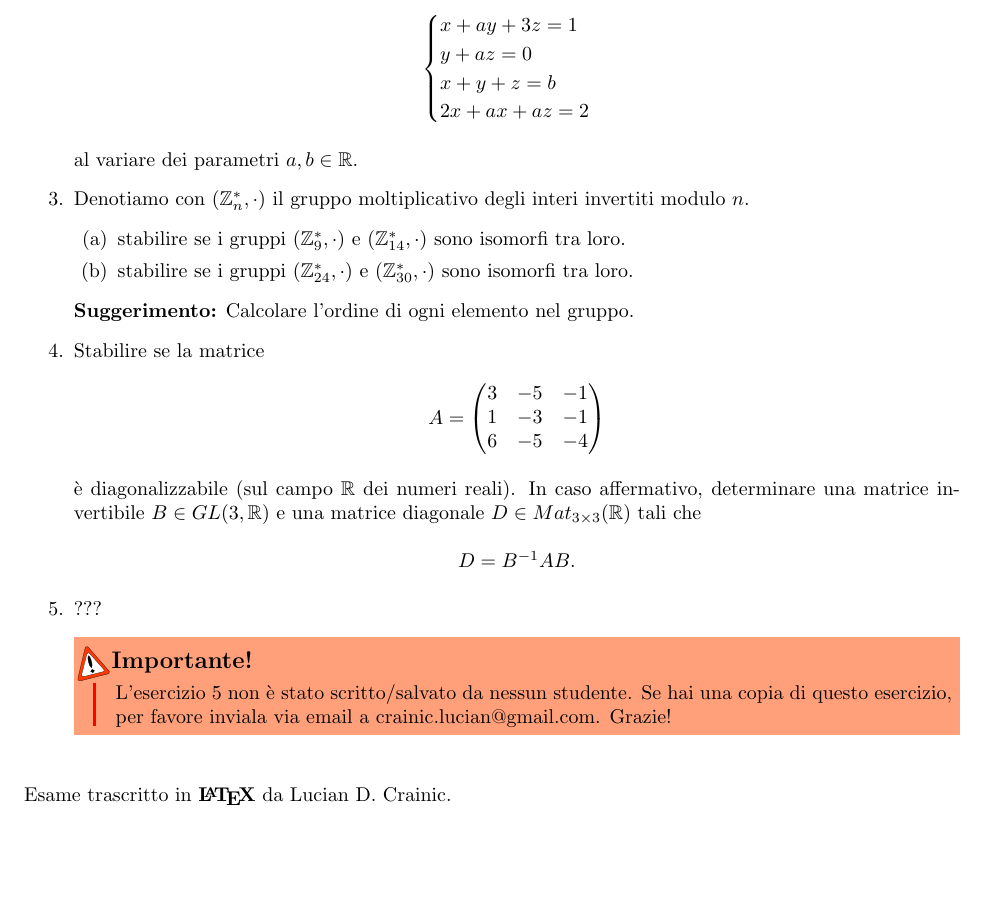
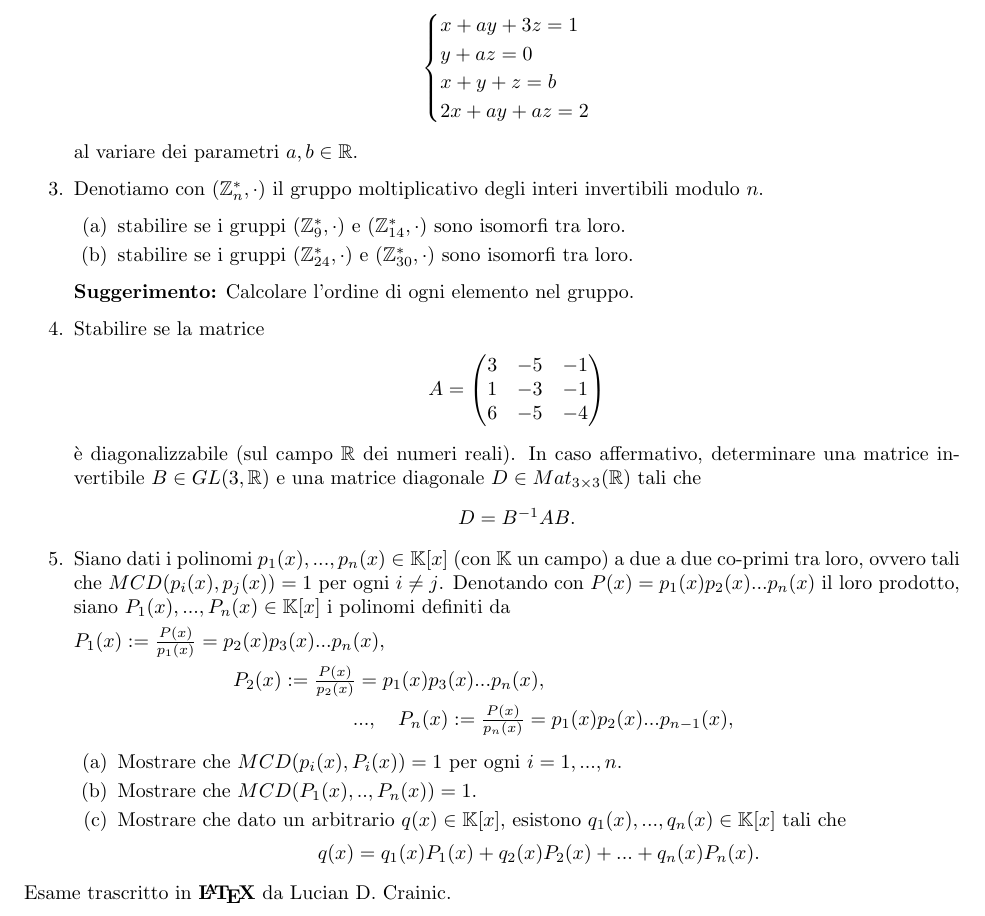
Before and after one commit to struggling-student/Algebra, a LaTeX document (Marzo-2023/main.tex): part of the page, cut so that both start at the same text, the shorter picture padded with empty space. Compiled offline with pdfLaTeX.

Commit message:
Fix: typos -  Add: Ex5 Marzo Grazie David

```diff
--- a/Marzo-2023/main.tex
+++ b/Marzo-2023/main.tex
@@ -3,8 +3,6 @@
 \usepackage{mathexam}
 \usepackage{amsmath}
 \usepackage{amsfonts}
-\usepackage[svgnames]{xcolor}
-\usepackage[tikz]{bclogo}
 
 \ExamClass{Algebra}
 \ExamName{Terzo Appello}
@@ -46,11 +44,11 @@
       x + ay + 3z = 1 \\
       y + az = 0 \\
       x + y + z = b \\
-      2x + ax + az = 2
+      2x + ay + az = 2
    \end{cases}$ \\
    \end{center}
    al variare dei parametri $a,b \in \mathbb{R}$.
-   \item Denotiamo con $(\mathbb{Z}_n^*, \cdot)$ il gruppo moltiplicativo degli interi invertiti modulo $n$.
+   \item Denotiamo con $(\mathbb{Z}_n^*, \cdot)$ il gruppo moltiplicativo degli interi invertibili modulo $n$.
    \begin{enumerate}
     \item stabilire se i gruppi $(\mathbb{Z}_9^*, \cdot)$ e $(\mathbb{Z}_{14}^*, \cdot)$ sono isomorfi tra loro.
     \item stabilire se i gruppi $(\mathbb{Z}_{24}^*, \cdot)$ e $(\mathbb{Z}_{30}^*, \cdot)$ sono isomorfi tra loro.
@@ -73,12 +71,26 @@
       $D= B^{-1}AB.$
    \end{center}
 
-   \item ???
-   \begin{bclogo}[logo=\bcattention, couleurBarre=red, noborder=true,
-               couleur=LightSalmon]{Importante!}
-    L'esercizio 5 non è stato scritto/salvato da nessun studente.
-    Se hai una copia di questo esercizio, per favore inviala via email a crainic.lucian@gmail.com. Grazie!
-\end{bclogo}
+   \item Siano dati i polinomi $p_1(x),...,p_n(x) \in \mathbb{K}[x]$ (con $\mathbb{K}$ un campo) a due a due co-primi
+   tra loro, ovvero tali che $MCD(p_i(x),p_j(x))=1$ per ogni $i \neq j$. Denotando con $P(x)=p_1(x)p_2(x)...p_n(x)$
+   il loro prodotto, siano $P_1(x),...,P_n(x) \in \mathbb{K}[x]$ i polinomi definiti da
+
+   $
+   P_1(x) := \frac{P(x)}{p_1(x)}=p_2(x)p_3(x)...p_n(x),
+   $
+
+      \qquad \qquad \qquad \qquad $P_2(x) := \frac{P(x)}{p_2(x)}=p_1(x)p_3(x)...p_n(x),$
+
+      \qquad \qquad \qquad \qquad \qquad \qquad \qquad $..., \quad P_n(x) := \frac{P(x)}{p_n(x)}=p_1(x)p_2(x)...p_{n-1}(x),$
+
+   \begin{enumerate}
+      \item Mostrare che $MCD(p_i(x),P_i(x))=1$ per ogni $i=1,...,n$.
+      \item Mostrare che $MCD(P_1(x),..,P_n(x))=1$.
+      \item Mostrare che dato un arbitrario $q(x) \in \mathbb{K}[x]$, esistono $q_1(x),...,q_n(x) \in \mathbb{K}[x]$ tali che
+      \begin{center}
+         $q(x)=q_1(x)P_1(x)+q_2(x)P_2(x)+...+q_n(x)P_n(x)$.
+      \end{center}
+   \end{enumerate}
 \end{enumerate}
 Esame trascritto in \textbf{\LaTeX} da Lucian D. Crainic.
 \end{document}
```
Also changed, not shown: Marzo-2023/main.pdf, README.md, 5 other files.
